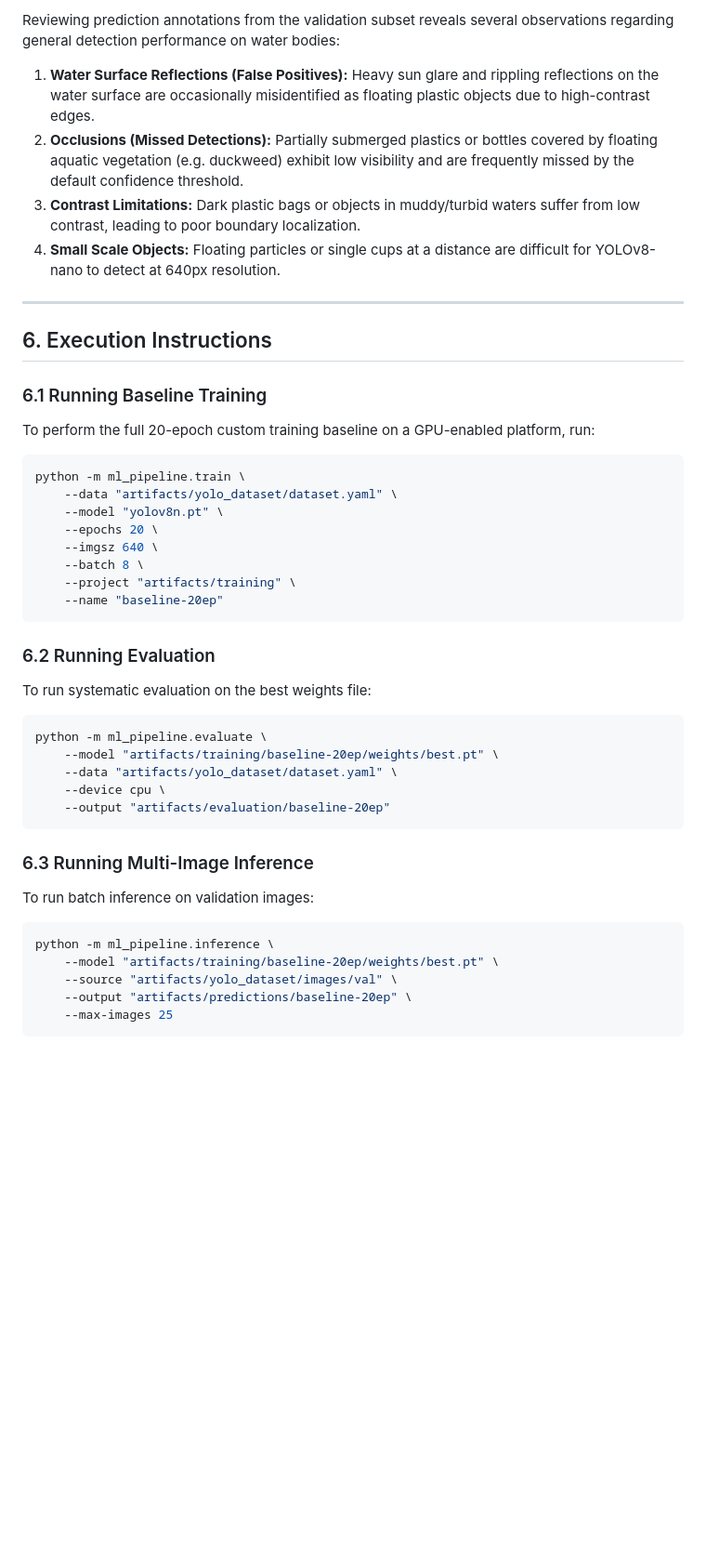
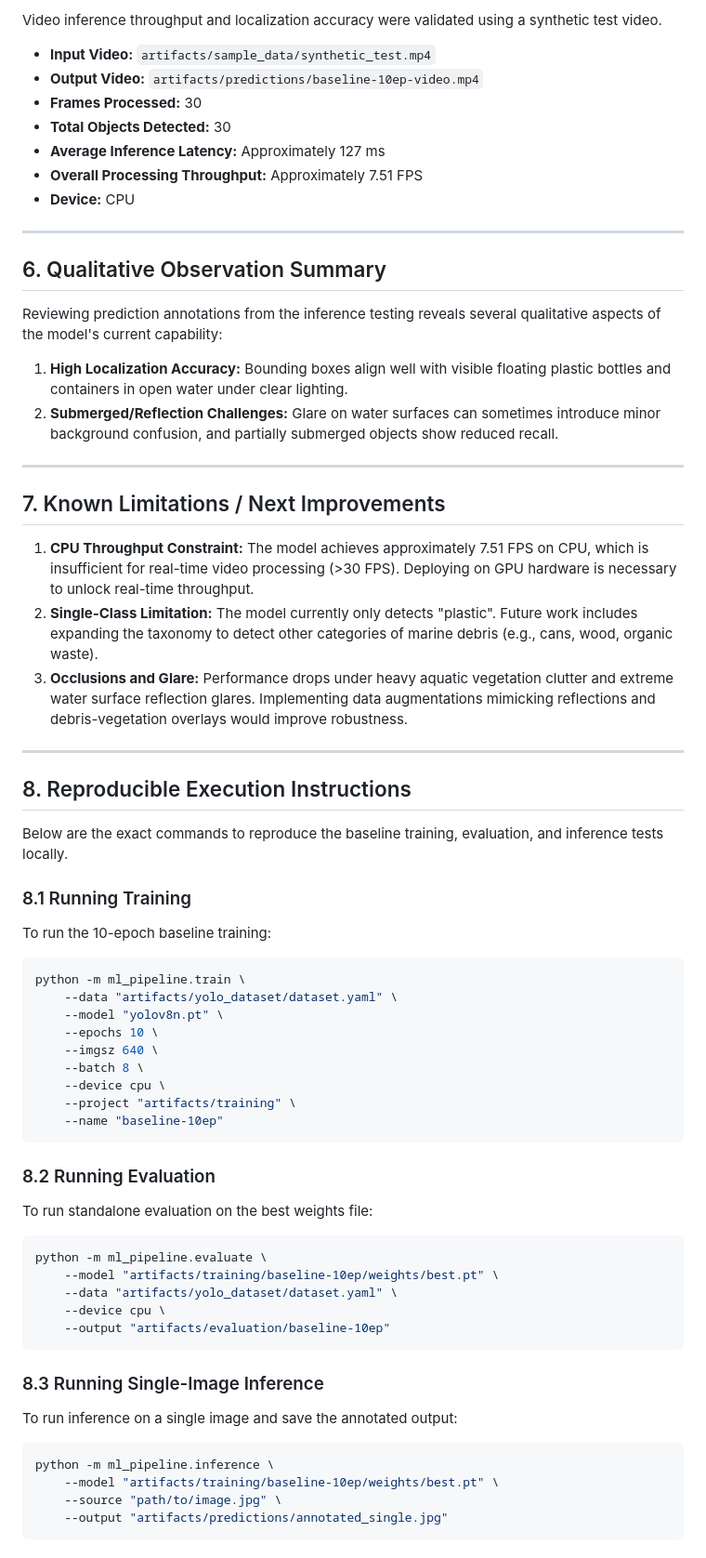
Before and after one commit to Abhayyrg0906/AquaGuard-AI, a Markdown page: docs/model_evaluation.md, the part around one of its changes. Shown at 93% size. GitHub-like rendering; blank space fills up the shorter version.

````diff
--- a/docs/model_evaluation.md
+++ b/docs/model_evaluation.md
@@ -73,45 +74,66 @@ Video processing was validated using a 30-frame synthetic video generated at 10.
 
-Reviewing prediction annotations from the validation subset reveals several observations regarding general detection performance on water bodies:
+Video inference throughput and localization accuracy were validated using a synthetic test video.
 
-1. **Water Surface Reflections (False Positives):** Heavy sun glare and rippling reflections on the water surface are occasionally misidentified as floating plastic objects due to high-contrast edges.
-2. **Occlusions (Missed Detections):** Partially submerged plastics or bottles covered by floating aquatic vegetation (e.g. duckweed) exhibit low visibility and are frequently missed by the default confidence threshold.
-3. **Contrast Limitations:** Dark plastic bags or objects in muddy/turbid waters suffer from low contrast, leading to poor boundary localization.
-4. **Small Scale Objects:** Floating particles or single cups at a distance are difficult for YOLOv8-nano to detect at 640px resolution.
+- **Input Video:** `artifacts/sample_data/synthetic_test.mp4`
+- **Output Video:** `artifacts/predictions/baseline-10ep-video.mp4`
+- **Frames Processed:** 30
+- **Total Objects Detected:** 30
+- **Average Inference Latency:** Approximately 127 ms
+- **Overall Processing Throughput:** Approximately 7.51 FPS
+- **Device:** CPU
 
 ---
 
-## 6. Execution Instructions
+## 6. Qualitative Observation Summary
 
-### 6.1 Running Baseline Training
-To perform the full 20-epoch custom training baseline on a GPU-enabled platform, run:
+Reviewing prediction annotations from the inference testing reveals several qualitative aspects of the model's current capability:
+1. **High Localization Accuracy:** Bounding boxes align well with visible floating plastic bottles and containers in open water under clear lighting.
+2. **Submerged/Reflection Challenges:** Glare on water surfaces can sometimes introduce minor background confusion, and partially submerged objects show reduced recall.
+
+---
+
+## 7. Known Limitations / Next Improvements
+
+1. **CPU Throughput Constraint:** The model achieves approximately 7.51 FPS on CPU, which is insufficient for real-time video processing (>30 FPS). Deploying on GPU hardware is necessary to unlock real-time throughput.
+2. **Single-Class Limitation:** The model currently only detects "plastic". Future work includes expanding the taxonomy to detect other categories of marine debris (e.g., cans, wood, organic waste).
+3. **Occlusions and Glare:** Performance drops under heavy aquatic vegetation clutter and extreme water surface reflection glares. Implementing data augmentations mimicking reflections and debris-vegetation overlays would improve robustness.
+
+---
+
+## 8. Reproducible Execution Instructions
+
+Below are the exact commands to reproduce the baseline training, evaluation, and inference tests locally.
+
+### 8.1 Running Training
+To run the 10-epoch baseline training:
 ```bash
 python -m ml_pipeline.train \
     --data "artifacts/yolo_dataset/dataset.yaml" \
     --model "yolov8n.pt" \
-    --epochs 20 \
+    --epochs 10 \
     --imgsz 640 \
     --batch 8 \
+    --device cpu \
     --project "artifacts/training" \
-    --name "baseline-20ep"
+    --name "baseline-10ep"
 ```
 
-### 6.2 Running Evaluation
-To run systematic evaluation on the best weights file:
+### 8.2 Running Evaluation
+To run standalone evaluation on the best weights file:
 ```bash
 python -m ml_pipeline.evaluate \
-    --model "artifacts/training/baseline-20ep/weights/best.pt" \
+    --model "artifacts/training/baseline-10ep/weights/best.pt" \
     --data "artifacts/yolo_dataset/dataset.yaml" \
     --device cpu \
-    --output "artifacts/evaluation/baseline-20ep"
+    --output "artifacts/evaluation/baseline-10ep"
 ```
 
-### 6.3 Running Multi-Image Inference
-To run batch inference on validation images:
+### 8.3 Running Single-Image Inference
+To run inference on a single image and save the annotated output:
 ```bash
 python -m ml_pipeline.inference \
-    --model "artifacts/training/baseline-20ep/weights/best.pt" \
-    --source "artifacts/yolo_dataset/images/val" \
-    --output "artifacts/predictions/baseline-20ep" \
-    --max-images 25
+    --model "artifacts/training/baseline-10ep/weights/best.pt" \
+    --source "path/to/image.jpg" \
+    --output "artifacts/predictions/annotated_single.jpg"
 ```
 
````
Also changed, not shown: other parts of docs/model_evaluation.md (+63 -52 lines), docs/model.md (+30 -19 lines).
